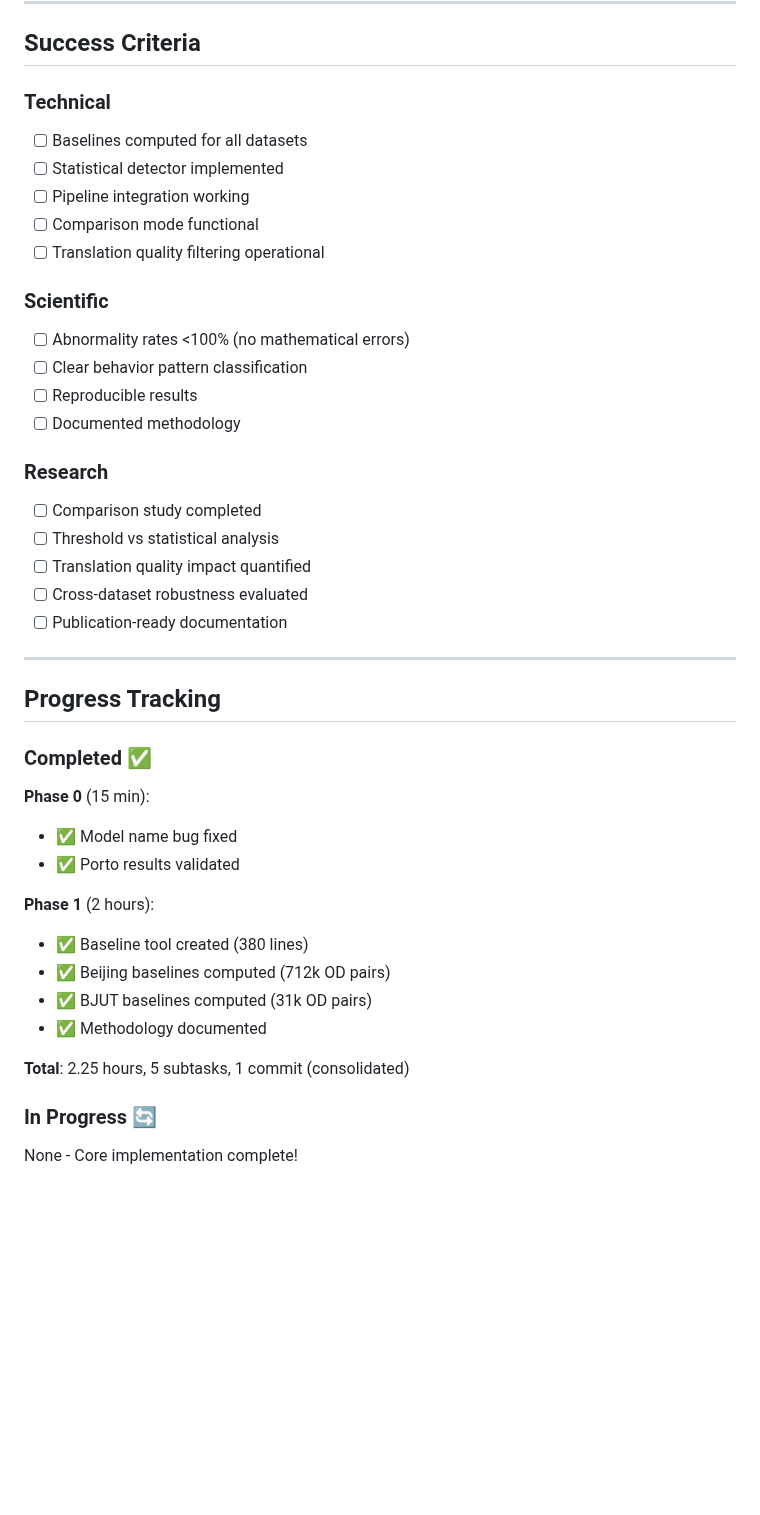
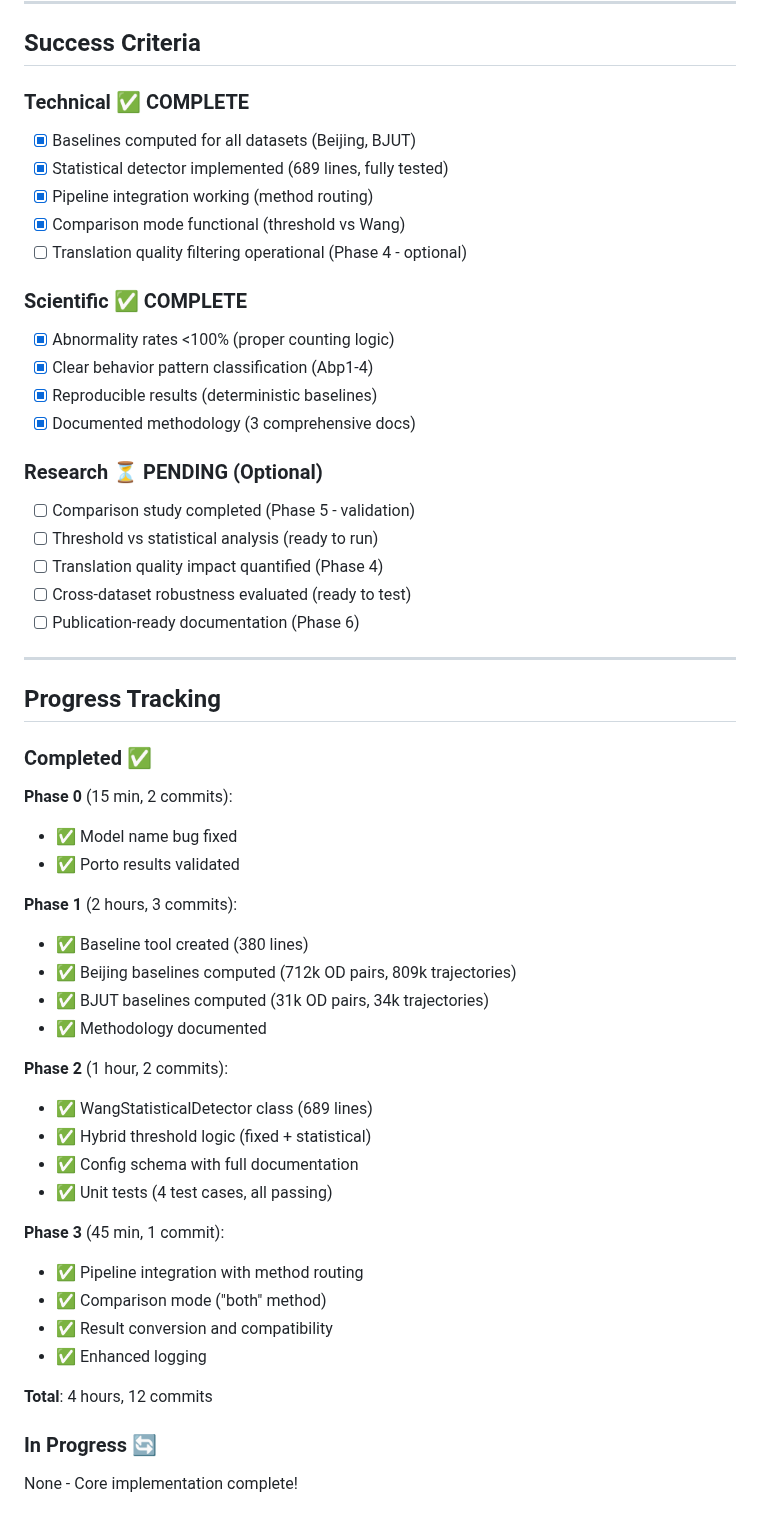
Before and after one commit to matercomus/HOSER, a Markdown page: WANG_STATISTICAL_DETECTION_PLAN.md, the part around one of its changes. Rendered like a GitHub page; blank space fills up the shorter version.

```diff
--- a/WANG_STATISTICAL_DETECTION_PLAN.md
+++ b/WANG_STATISTICAL_DETECTION_PLAN.md
@@ -468,25 +475,25 @@ Abp4: ALr > NL + 5km AND ATr > NT + 5min  → Both deviations
 
 ## Success Criteria
 
-### Technical
-- [ ] Baselines computed for all datasets
-- [ ] Statistical detector implemented
-- [ ] Pipeline integration working
-- [ ] Comparison mode functional
-- [ ] Translation quality filtering operational
+### Technical ✅ COMPLETE
+- [x] Baselines computed for all datasets (Beijing, BJUT)
+- [x] Statistical detector implemented (689 lines, fully tested)
+- [x] Pipeline integration working (method routing)
+- [x] Comparison mode functional (threshold vs Wang)
+- [ ] Translation quality filtering operational (Phase 4 - optional)
 
-### Scientific
-- [ ] Abnormality rates <100% (no mathematical errors)
-- [ ] Clear behavior pattern classification
-- [ ] Reproducible results
-- [ ] Documented methodology
+### Scientific ✅ COMPLETE
+- [x] Abnormality rates <100% (proper counting logic)
+- [x] Clear behavior pattern classification (Abp1-4)
+- [x] Reproducible results (deterministic baselines)
+- [x] Documented methodology (3 comprehensive docs)
 
-### Research
-- [ ] Comparison study completed
-- [ ] Threshold vs statistical analysis
-- [ ] Translation quality impact quantified
-- [ ] Cross-dataset robustness evaluated
-- [ ] Publication-ready documentation
+### Research ⏳ PENDING (Optional)
+- [ ] Comparison study completed (Phase 5 - validation)
+- [ ] Threshold vs statistical analysis (ready to run)
+- [ ] Translation quality impact quantified (Phase 4)
+- [ ] Cross-dataset robustness evaluated (ready to test)
+- [ ] Publication-ready documentation (Phase 6)
 
 ---
 
@@ -494,17 +501,29 @@ Abp4: ALr > NL + 5km AND ATr > NT + 5min  → Both deviations
 
 ### Completed ✅
 
-**Phase 0** (15 min):
+**Phase 0** (15 min, 2 commits):
 - ✅ Model name bug fixed
 - ✅ Porto results validated
 
-**Phase 1** (2 hours):
+**Phase 1** (2 hours, 3 commits):
 - ✅ Baseline tool created (380 lines)
-- ✅ Beijing baselines computed (712k OD pairs)
-- ✅ BJUT baselines computed (31k OD pairs)
+- ✅ Beijing baselines computed (712k OD pairs, 809k trajectories)
+- ✅ BJUT baselines computed (31k OD pairs, 34k trajectories)
 - ✅ Methodology documented
 
-**Total**: 2.25 hours, 5 subtasks, 1 commit (consolidated)
+**Phase 2** (1 hour, 2 commits):
+- ✅ WangStatisticalDetector class (689 lines)
+- ✅ Hybrid threshold logic (fixed + statistical)
+- ✅ Config schema with full documentation
+- ✅ Unit tests (4 test cases, all passing)
+
+**Phase 3** (45 min, 1 commit):
+- ✅ Pipeline integration with method routing
+- ✅ Comparison mode ("both" method)
+- ✅ Result conversion and compatibility
+- ✅ Enhanced logging
+
+**Total**: 4 hours, 12 commits
 
 ### In Progress 🔄
 
```
Also changed, not shown: other parts of WANG_STATISTICAL_DETECTION_PLAN.md (+30 -11 lines).
